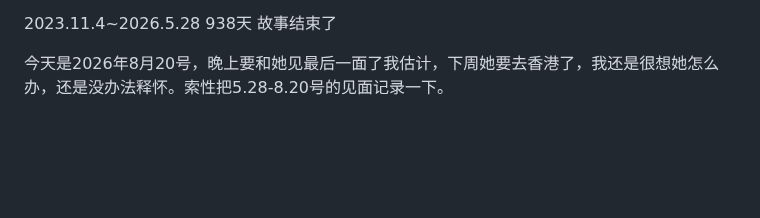
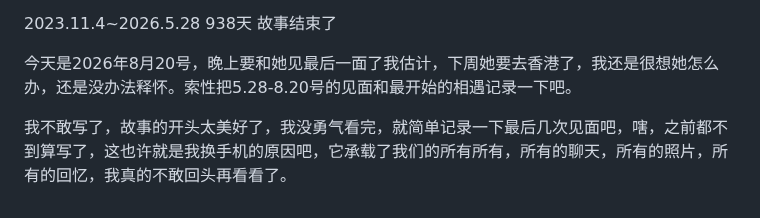
Before and after one commit to Gsheen76/My-Obsidian, a Markdown page: 笔记/日记/恋爱日记.md, the part around the change. Rendered like a GitHub page; blank space fills up the shorter version.

Commit message:
vault backup: 2026-08-20 10:17:53

```diff
--- a/笔记/日记/恋爱日记.md
+++ b/笔记/日记/恋爱日记.md
@@ -439,4 +439,6 @@ migrated: 2026-08-05
 
 2023.11.4~2026.5.28 938天 故事结束了
 
-今天是2026年8月20号，晚上要和她见最后一面了我估计，下周她要去香港了，我还是很想她怎么办，还是没办法释怀。索性把5.28-8.20号的见面记录一下。
+今天是2026年8月20号，晚上要和她见最后一面了我估计，下周她要去香港了，我还是很想她怎么办，还是没办法释怀。索性把5.28-8.20号的见面和最开始的相遇记录一下吧。
+
+我不敢写了，故事的开头太美好了，我没勇气看完，就简单记录一下最后几次见面吧，嗐，之前都不到算写了，这也许就是我换手机的原因吧，它承载了我们的所有所有，所有的聊天，所有的照片，所有的回忆，我真的不敢回头再看看了。
```
